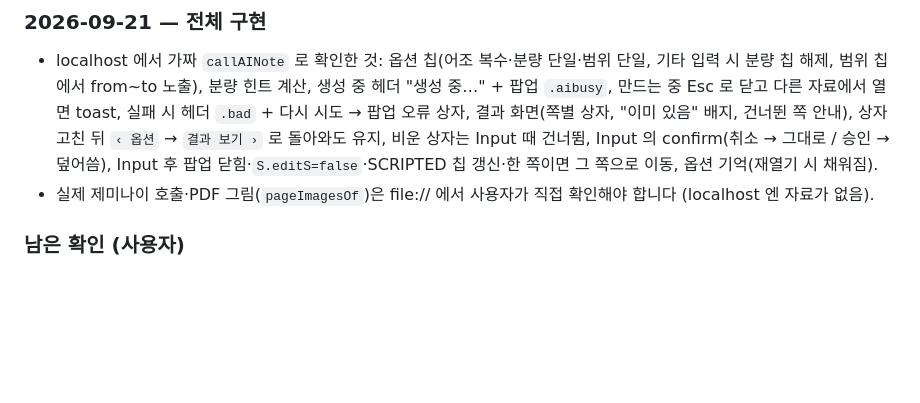
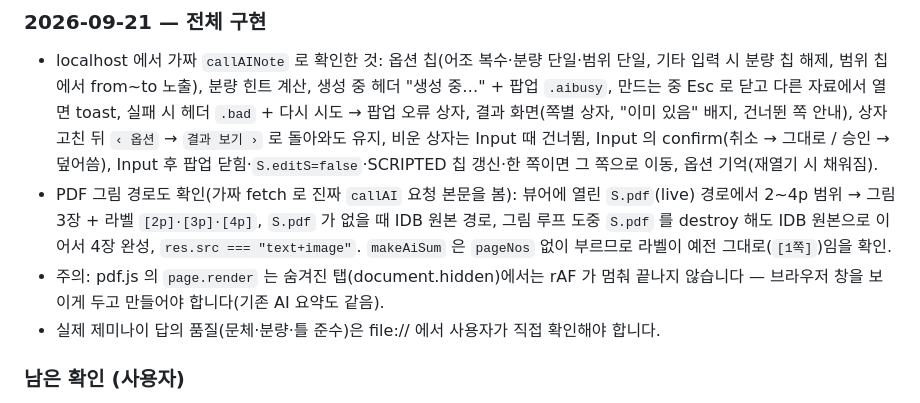
Before and after one commit to blankpage009-hash/strategy, a Markdown page: PLAN-AI-SCRIPT.md, the part around the change. Rendered like a GitHub page; blank space fills up the shorter version.

Commit message:
PLAN-AI-SCRIPT — PDF 그림 경로(live·IDB·도중 전환)·callAI 라벨 검증 기록
Co-Authored-By: Claude Opus 5 <noreply@anthropic.com>

```diff
--- a/PLAN-AI-SCRIPT.md
+++ b/PLAN-AI-SCRIPT.md
@@ -74,7 +74,11 @@
   분량 힌트 계산, 생성 중 헤더 "생성 중…" + 팝업 `.aibusy`, 만드는 중 Esc 로 닫고 다른 자료에서 열면 toast, 실패 시 헤더 `.bad` + 다시 시도 → 팝업 오류 상자,
   결과 화면(쪽별 상자, "이미 있음" 배지, 건너뛴 쪽 안내), 상자 고친 뒤 `‹ 옵션` → `결과 보기 ›` 로 돌아와도 유지, 비운 상자는 Input 때 건너뜀,
   Input 의 confirm(취소 → 그대로 / 승인 → 덮어씀), Input 후 팝업 닫힘·`S.editS=false`·SCRIPTED 칩 갱신·한 쪽이면 그 쪽으로 이동, 옵션 기억(재열기 시 채워짐).
-- 실제 제미나이 호출·PDF 그림(`pageImagesOf`)은 file:// 에서 사용자가 직접 확인해야 합니다 (localhost 엔 자료가 없음).
+- PDF 그림 경로도 확인(가짜 fetch 로 진짜 `callAI` 요청 본문을 봄): 뷰어에 열린 `S.pdf`(live) 경로에서 2~4p 범위 → 그림 3장 + 라벨 `[2p]·[3p]·[4p]`,
+  `S.pdf` 가 없을 때 IDB 원본 경로, 그림 루프 도중 `S.pdf` 를 destroy 해도 IDB 원본으로 이어서 4장 완성, `res.src === "text+image"`.
+  `makeAiSum` 은 `pageNos` 없이 부르므로 라벨이 예전 그대로(`[1쪽]`)임을 확인.
+- 주의: pdf.js 의 `page.render` 는 숨겨진 탭(document.hidden)에서는 rAF 가 멈춰 끝나지 않습니다 — 브라우저 창을 보이게 두고 만들어야 합니다(기존 AI 요약도 같음).
+- 실제 제미나이 답의 품질(문체·분량·틀 준수)은 file:// 에서 사용자가 직접 확인해야 합니다.
 
 ### 남은 확인 (사용자)
 1. file:// 로 열어 Script 탭 → Generate AI SCRIPT → 이 p만 · 3분 → 결과가 구어체 존댓말 문단인지, 810자 안팎인지, `**`·글머리표가 없는지.
```
